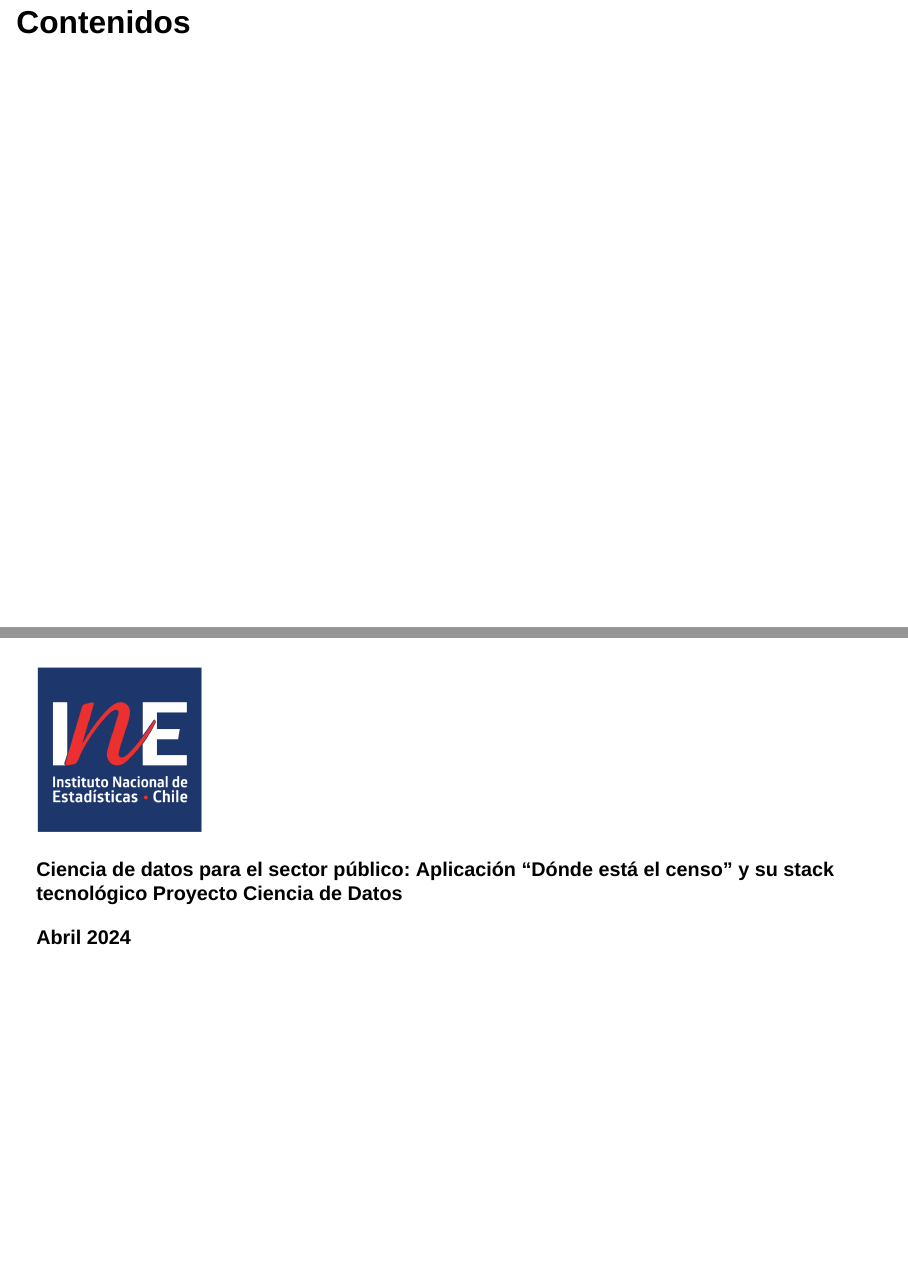
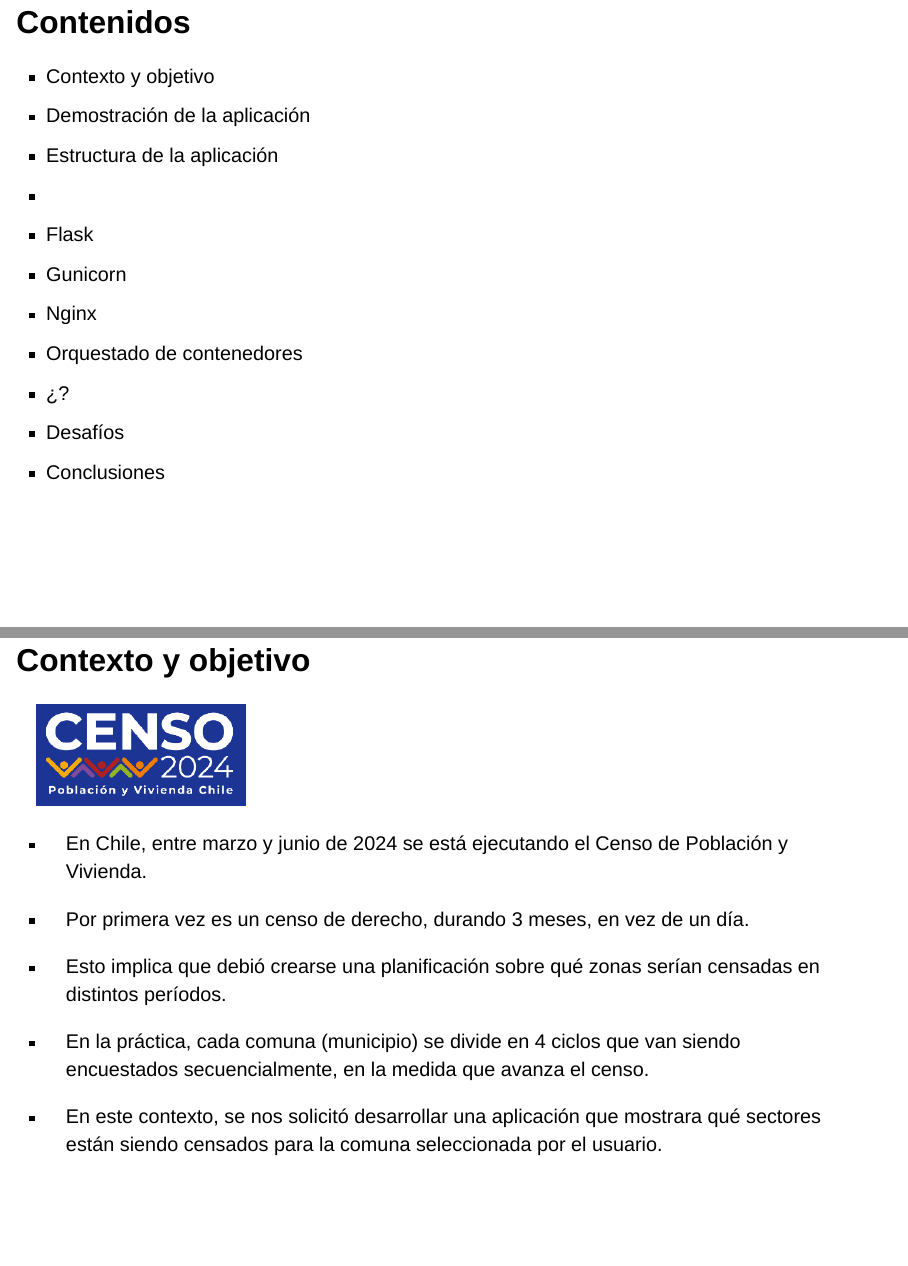
Before and after one commit to pasantia-inegi/donde-esta-el-censo, a Quarto document (donde-esta-el-censo.qmd): pages 3 and 4 of 4 before the commit and pages 3 and 5 of 10 after it, joined at a grey line. Rendered offline with R 4.5, knitr and Pandoc in place of Quarto, with nearby package versions; drawn as Slidy slides in place of the format the file asks for.

Commit message:
avanzando borrador

```diff
--- a/donde-esta-el-censo.qmd
+++ b/donde-esta-el-censo.qmd
@@ -38,9 +38,38 @@ format:
 [**Abril 2024**]{.big-par .center-justified}
 ---
 
-## Contenidos
+## Contenidos {.medium-par}
 
+- Contexto y objetivo
+- Demostración de la aplicación
+- Estructura de la aplicación
+- <HUGO_COSAS>
+- Flask
+- Gunicorn
+- Nginx
+- Orquestado de contenedores
+- ¿<MAS_HUGO_COSAS>?
+- Desafíos
+- Conclusiones
 
 
 
 #
+
+## Contexto y objetivo
+
+::: incremental
+
+![](imagenes/logo-censo.png){.float-right width=25%  }
+
+- En Chile, entre marzo y junio de 2024 se está ejecutando el Censo de Población y Vivienda.
+
+- Por primera vez es un censo de derecho, durando 3 meses, en vez de un día.
+
+- Esto implica que debió crearse una planificación sobre qué zonas serían censadas en distintos períodos.
+
+- En la práctica, cada comuna (municipio) se divide en 4 ciclos que van siendo encuestados secuencialmente,
+en la medida que avanza el censo.
+
+- En este contexto, se nos solicitó desarrollar una aplicación que mostrara qué sectores están siendo
+censados para la comuna seleccionada por el usuario.
```
Also changed, not shown: donde-esta-el-censo.html, imagenes/diagrama.PNG, imagenes/logo-censo.png (added), imagenes/logo-censo.svg (added), donde-esta-el-censo.qmd (24 more changed lines), 1 other file.
